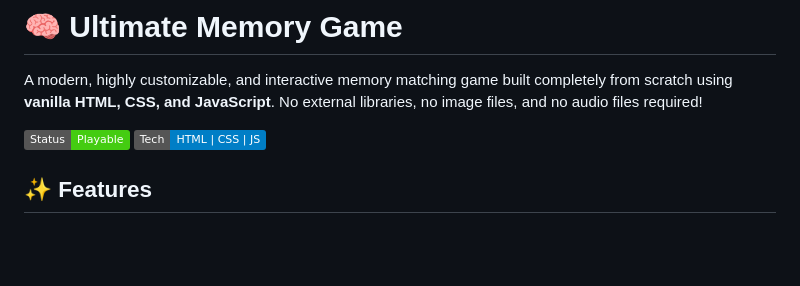
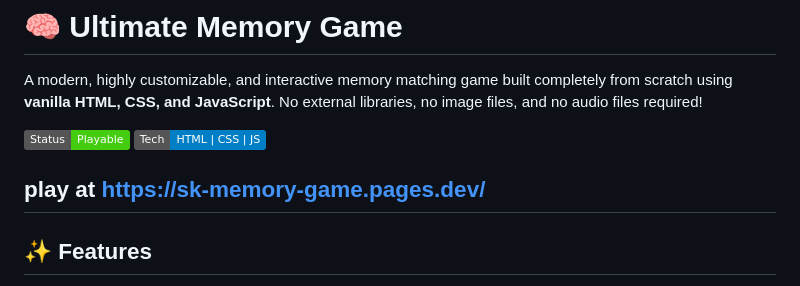
Before and after one commit to Shalom-Karr/memory-game, a Markdown page: README.md, the part around the change. Rendered like a GitHub page; badges without logos; blank space fills up the shorter version.

```diff
--- a/README.md
+++ b/README.md
@@ -4,6 +4,9 @@ A modern, highly customizable, and interactive memory matching game built comple
 
 ![Status](https://img.shields.io/badge/Status-Playable-brightgreen)
 ![Tech](https://img.shields.io/badge/Tech-HTML%20%7C%20CSS%20%7C%20JS-blue)
+
+play at https://sk-memory-game.pages.dev/
+---
 
 ## ✨ Features
 
```
